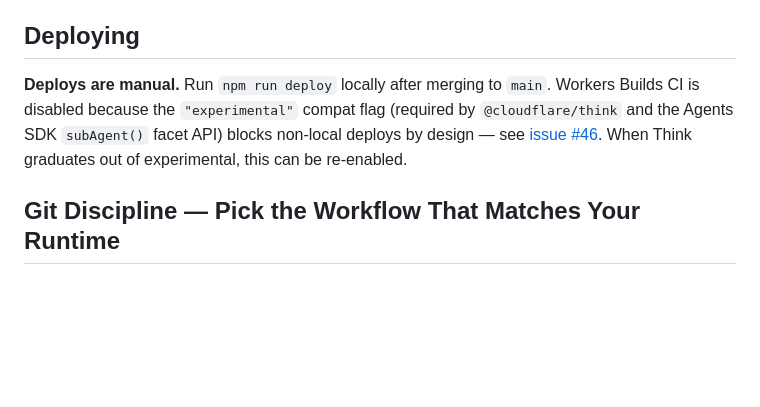
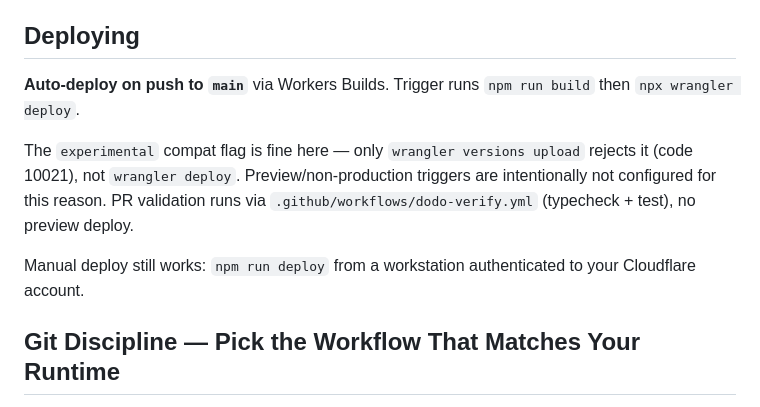
Before and after one commit to jonnyparris/dodo, a Markdown page: AGENTS.md, the part around the change. GitHub-like rendering; blank space fills up the shorter version.

```diff
--- a/AGENTS.md
+++ b/AGENTS.md
@@ -28,7 +28,11 @@ Autonomous coding agent on Cloudflare Workers. Self-hostable, multi-tenant, sand
 
 ## Deploying
 
-**Deploys are manual.** Run `npm run deploy` locally after merging to `main`. Workers Builds CI is disabled because the `"experimental"` compat flag (required by `@cloudflare/think` and the Agents SDK `subAgent()` facet API) blocks non-local deploys by design — see [issue #46](https://github.com/jonnyparris/dodo/issues/46). When Think graduates out of experimental, this can be re-enabled.
+**Auto-deploy on push to `main`** via Workers Builds. Trigger runs `npm run build` then `npx wrangler deploy`.
+
+The `experimental` compat flag is fine here — only `wrangler versions upload` rejects it (code 10021), not `wrangler deploy`. Preview/non-production triggers are intentionally not configured for this reason. PR validation runs via `.github/workflows/dodo-verify.yml` (typecheck + test), no preview deploy.
+
+Manual deploy still works: `npm run deploy` from a workstation authenticated to your Cloudflare account.
 
 ## Git Discipline — Pick the Workflow That Matches Your Runtime
 
```
Also changed, not shown: README.md (+3 -3 lines).
